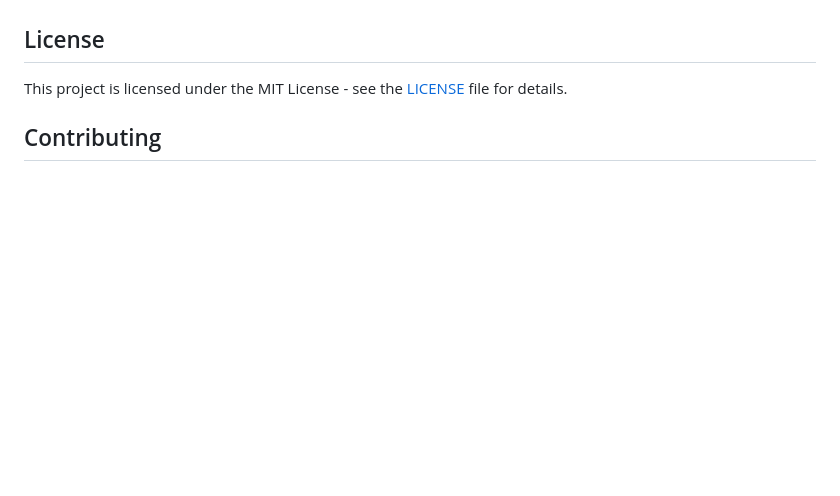
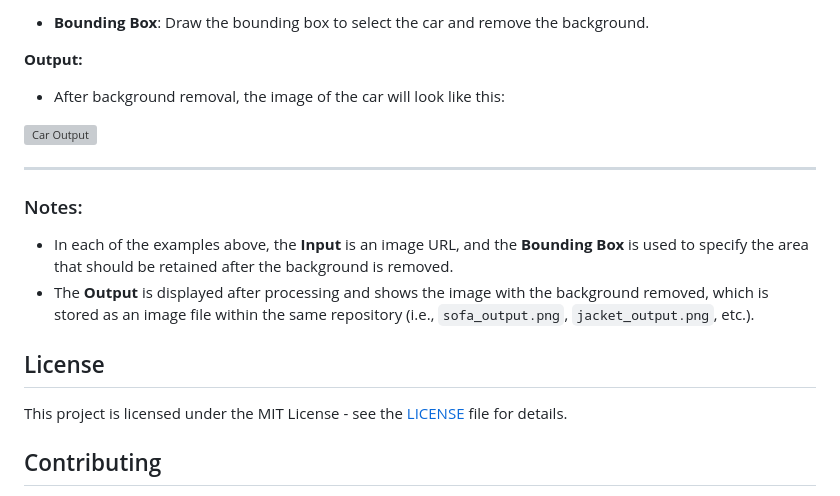
Before and after one commit to devchhabada55/Interactive-Background-Remover, a Markdown page: README.md, the part around one of its changes. Rendered like a GitHub page; blank space fills up the shorter version; grey boxes are pictures that could not be loaded.

```diff
--- a/README.md
+++ b/README.md
@@ -136,3 +205,18 @@ The image background removal tool uses an AI-powered algorithm to detect the for
+- **Bounding Box**: Draw the bounding box to select the car and remove the background.
+
+**Output:**
+- After background removal, the image of the car will look like this:
+
+![Car Output](./car_output.png)
+
+---
+
+### Notes:
+- In each of the examples above, the **Input** is an image URL, and the **Bounding Box** is used to specify the area that should be retained after the background is removed.
+- The **Output** is displayed after processing and shows the image with the background removed, which is stored as an image file within the same repository (i.e., `sofa_output.png`, `jacket_output.png`, etc.).
+
+
+
 ## License
 This project is licensed under the MIT License - see the [LICENSE](LICENSE) file for details.
 
```
Also changed, not shown: other parts of README.md (+69 -0 lines).
